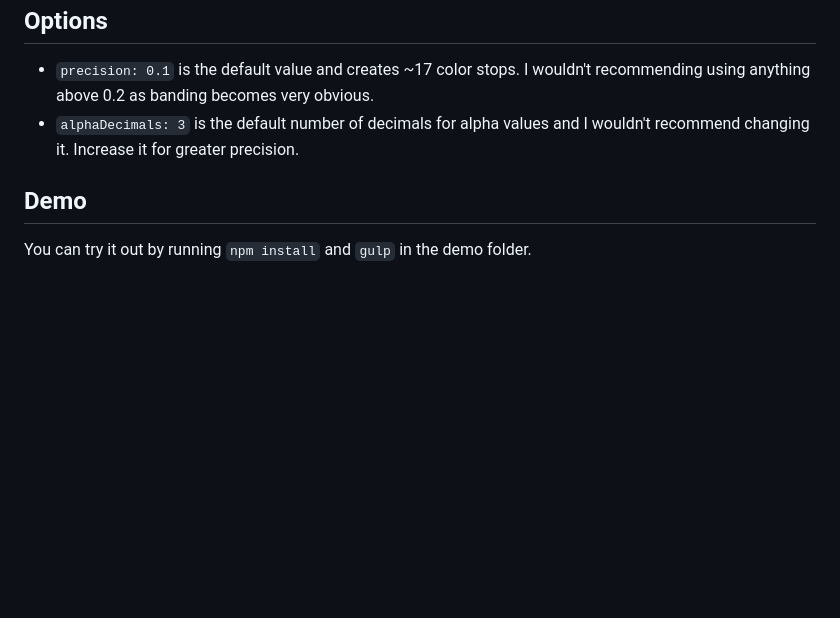
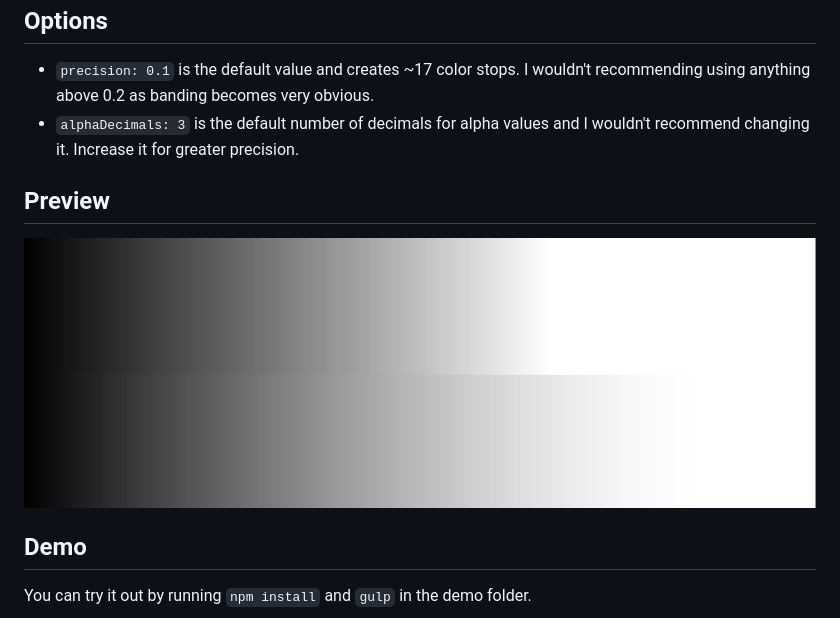
Before and after one commit to larsenwork/postcss-easing-gradients, a Markdown page: README.md, the part around the change. Rendered like a GitHub page; pictures changed too: assets/preview.jpg (added); blank space fills up the shorter version.

Commit message:
add preview image

```diff
--- a/README.md
+++ b/README.md
@@ -125,6 +125,9 @@ scrim-gradient
 * `precision: 0.1` is the default value and creates ~17 color stops. I wouldn't recommending using anything above 0.2 as banding becomes very obvious.
 * `alphaDecimals: 3` is the default number of decimals for alpha values and I wouldn't recommend changing it. Increase it for greater precision.
 
+## Preview
+![preview](assets/preview.jpg)
+
 ## Demo
 You can try it out by running `npm install` and `gulp` in the demo folder.
 
```
